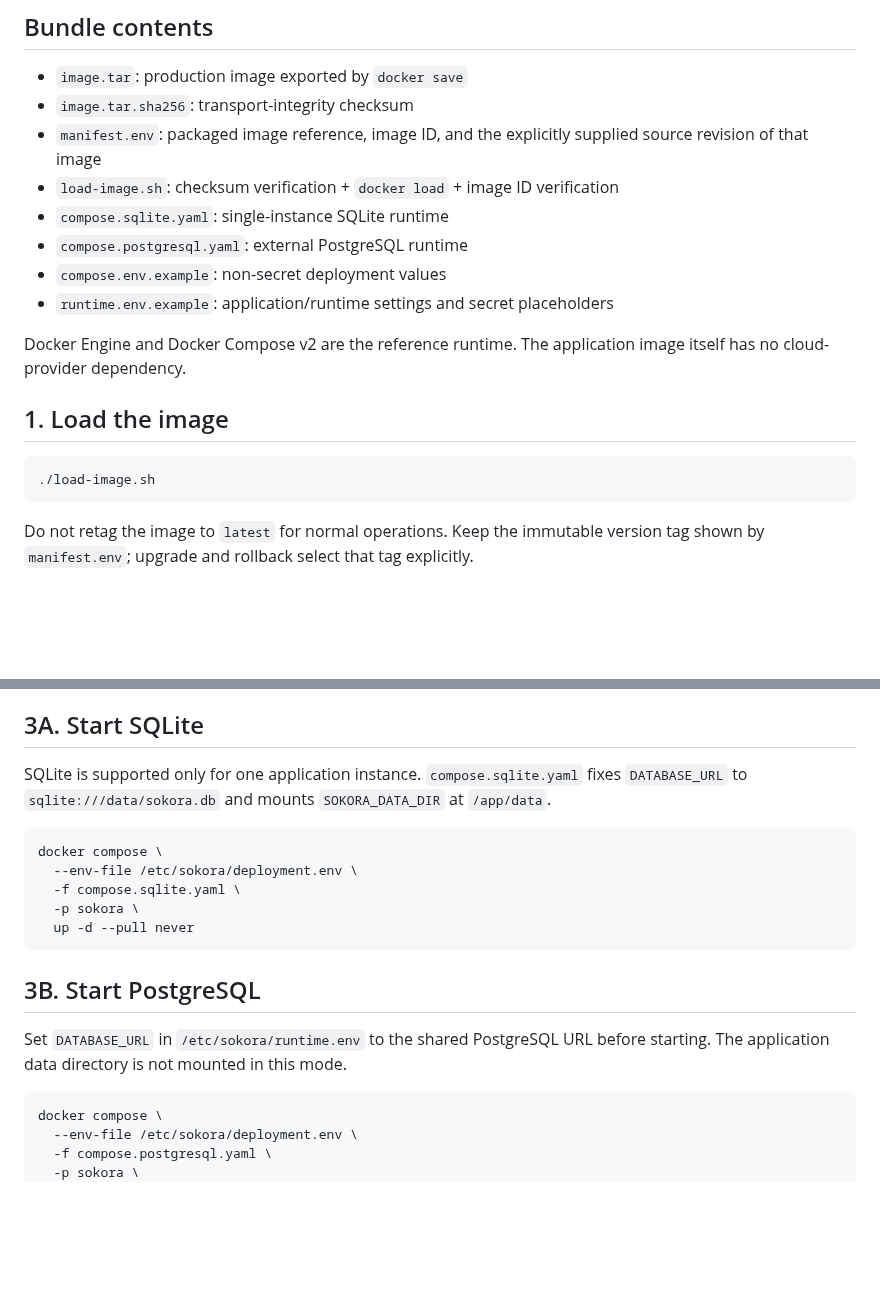
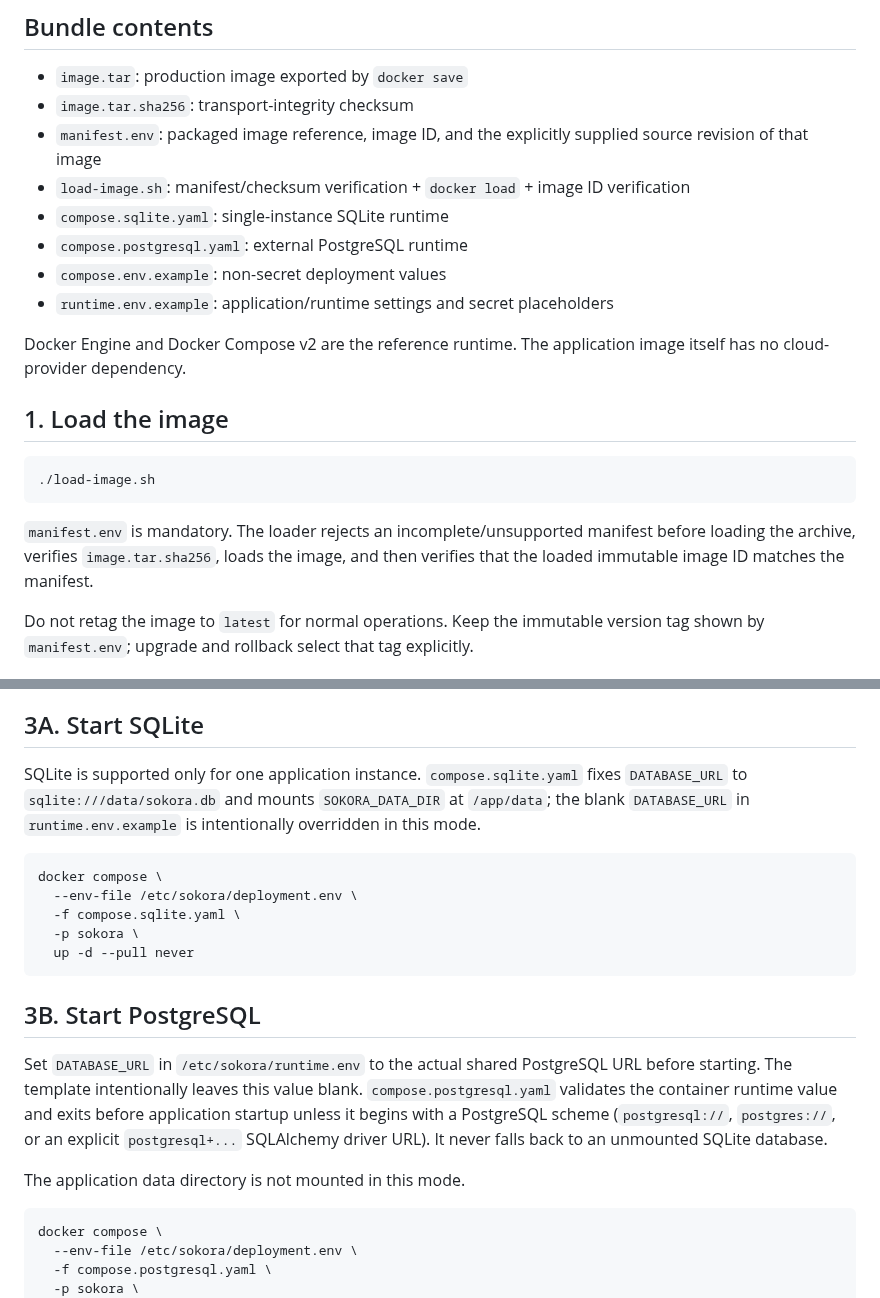
Before and after one commit to vnzzzz/sokora, a Markdown page: deploy/closed/README.md, 2 parts joined by grey strips. Rendered like a GitHub page; blank space fills up the shorter version.

Commit message:
docs: 閉域deploymentのfail-closed運用を明確化する

````diff
--- a/deploy/closed/README.md
+++ b/deploy/closed/README.md
@@ -7,7 +7,7 @@ This directory is the runtime deployment unit for an isolated/closed network. It
 - `image.tar`: production image exported by `docker save`
 - `image.tar.sha256`: transport-integrity checksum
 - `manifest.env`: packaged image reference, image ID, and the explicitly supplied source revision of that image
-- `load-image.sh`: checksum verification + `docker load` + image ID verification
+- `load-image.sh`: manifest/checksum verification + `docker load` + image ID verification
 - `compose.sqlite.yaml`: single-instance SQLite runtime
 - `compose.postgresql.yaml`: external PostgreSQL runtime
 - `compose.env.example`: non-secret deployment values
@@ -20,6 +20,8 @@ Docker Engine and Docker Compose v2 are the reference runtime. The application i
 ```bash
 ./load-image.sh
 ```
+
+`manifest.env` is mandatory. The loader rejects an incomplete/unsupported manifest before loading the archive, verifies `image.tar.sha256`, loads the image, and then verifies that the loaded immutable image ID matches the manifest.
 
 Do not retag the image to `latest` for normal operations. Keep the immutable version tag shown by `manifest.env`; upgrade and rollback select that tag explicitly.
 
@@ -49,7 +51,7 @@ sudo install -d -m 0750 /var/lib/sokora
 
 ## 3A. Start SQLite
 
-SQLite is supported only for one application instance. `compose.sqlite.yaml` fixes `DATABASE_URL` to `sqlite:///data/sokora.db` and mounts `SOKORA_DATA_DIR` at `/app/data`.
+SQLite is supported only for one application instance. `compose.sqlite.yaml` fixes `DATABASE_URL` to `sqlite:///data/sokora.db` and mounts `SOKORA_DATA_DIR` at `/app/data`; the blank `DATABASE_URL` in `runtime.env.example` is intentionally overridden in this mode.
 
 ```bash
 docker compose \
@@ -61,7 +63,9 @@ docker compose \
 
 ## 3B. Start PostgreSQL
 
-Set `DATABASE_URL` in `/etc/sokora/runtime.env` to the shared PostgreSQL URL before starting. The application data directory is not mounted in this mode.
+Set `DATABASE_URL` in `/etc/sokora/runtime.env` to the actual shared PostgreSQL URL before starting. The template intentionally leaves this value blank. `compose.postgresql.yaml` validates the container runtime value and exits before application startup unless it begins with a PostgreSQL scheme (`postgresql://`, `postgres://`, or an explicit `postgresql+...` SQLAlchemy driver URL). It never falls back to an unmounted SQLite database.
+
+The application data directory is not mounted in this mode.
 
 ```bash
 docker compose \
````
